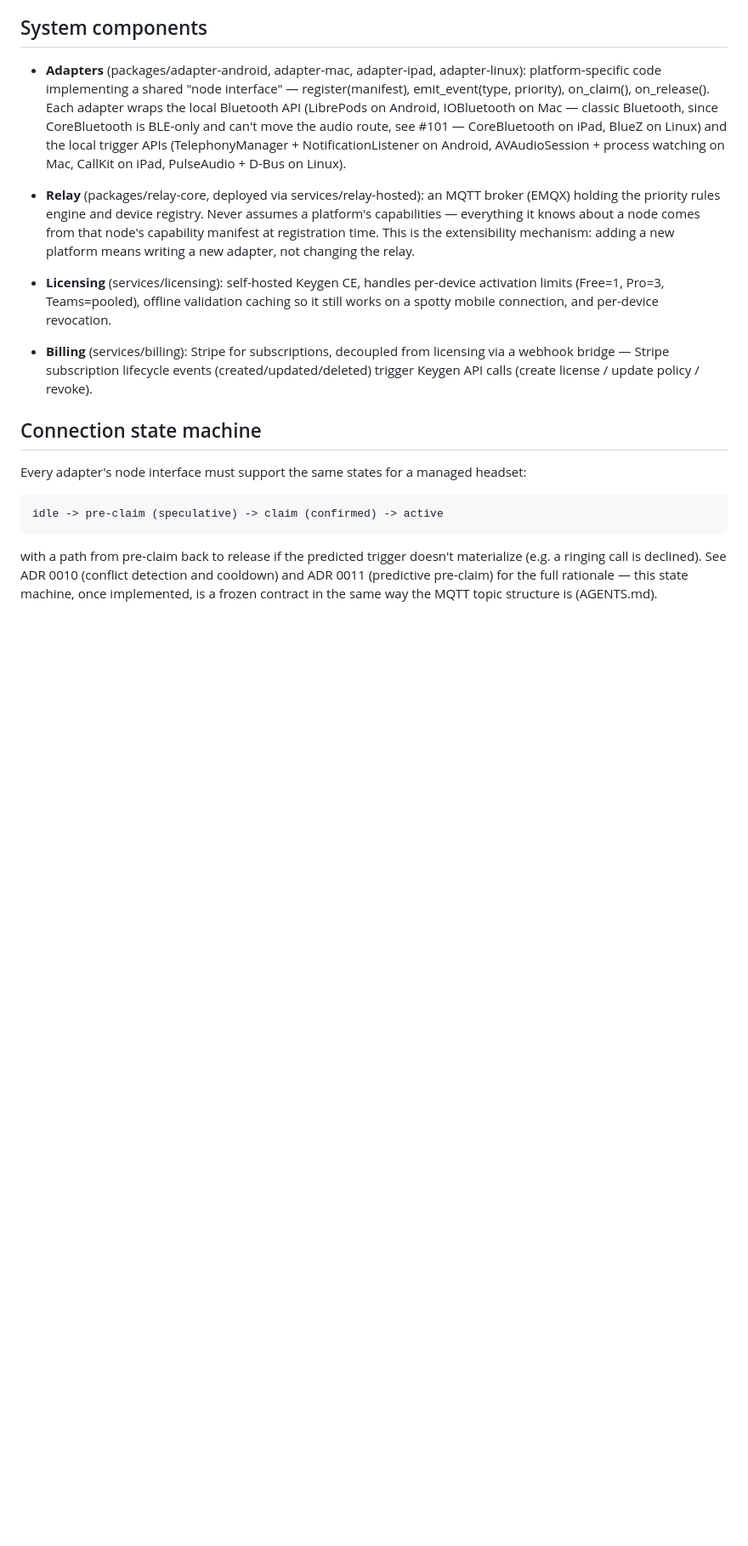
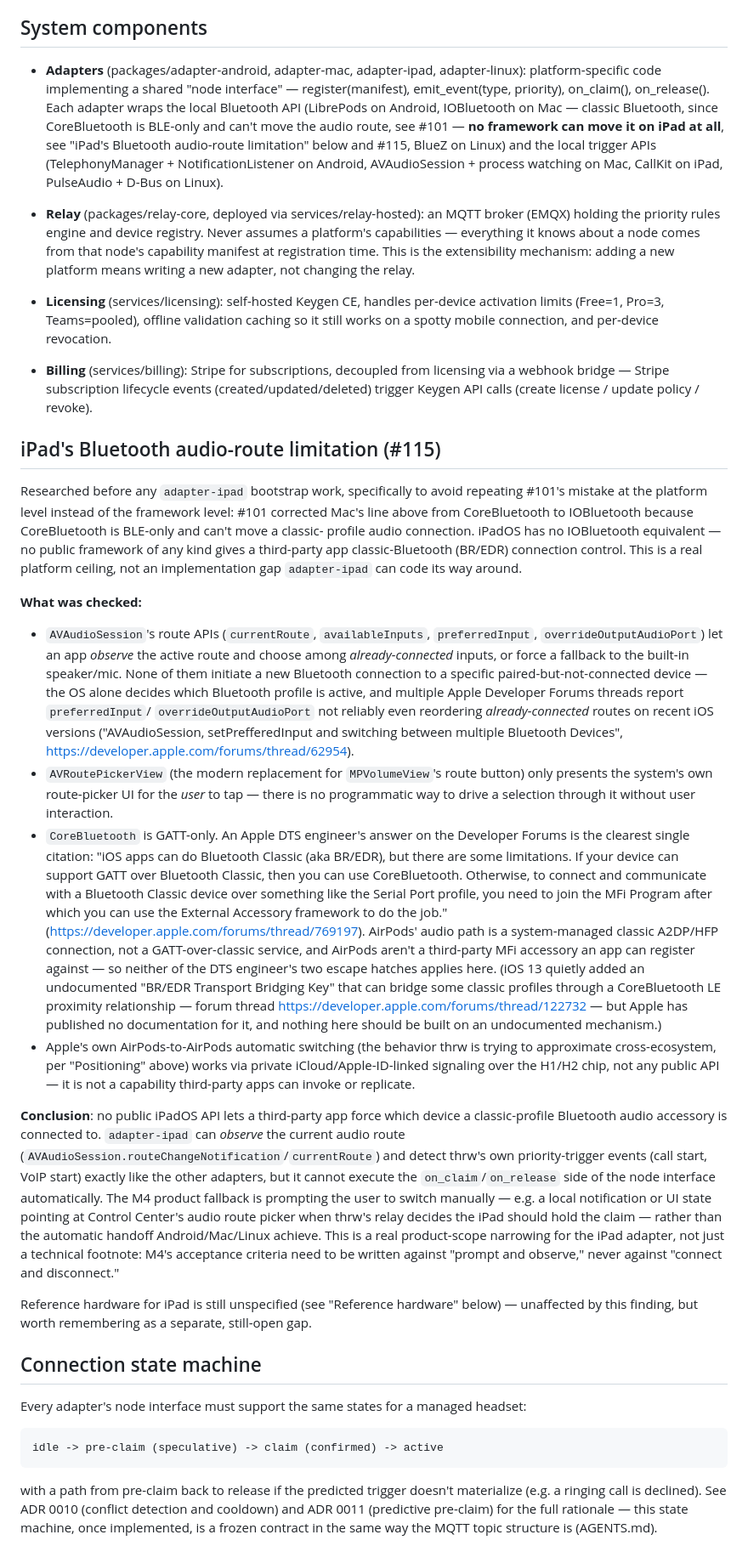
Before and after one commit to thrwapp/thrw, a Markdown page: docs/spec/architecture.md, the part around the change. Shown at 85% size. GitHub-like rendering; blank space fills up the shorter version.

```diff
--- a/docs/spec/architecture.md
+++ b/docs/spec/architecture.md
@@ -101,7 +101,8 @@ to them at all.
   on_claim(), on_release(). Each adapter wraps the local Bluetooth API
   (LibrePods on Android, IOBluetooth on Mac — classic Bluetooth, since
   CoreBluetooth is BLE-only and can't move the audio route, see #101 —
-  CoreBluetooth on iPad, BlueZ on Linux) and
+  **no framework can move it on iPad at all**, see "iPad's Bluetooth
+  audio-route limitation" below and #115, BlueZ on Linux) and
   the local trigger APIs (TelephonyManager + NotificationListener on
   Android, AVAudioSession + process watching on Mac, CallKit on iPad,
   PulseAudio + D-Bus on Linux).
@@ -122,6 +123,77 @@ to them at all.
   from licensing via a webhook bridge — Stripe subscription lifecycle
   events (created/updated/deleted) trigger Keygen API calls
   (create license / update policy / revoke).
+
+## iPad's Bluetooth audio-route limitation (#115)
+
+Researched before any `adapter-ipad` bootstrap work, specifically to
+avoid repeating #101's mistake at the platform level instead of the
+framework level: #101 corrected Mac's line above from CoreBluetooth to
+IOBluetooth because CoreBluetooth is BLE-only and can't move a classic-
+profile audio connection. iPadOS has no IOBluetooth equivalent — no
+public framework of any kind gives a third-party app classic-Bluetooth
+(BR/EDR) connection control. This is a real platform ceiling, not an
+implementation gap `adapter-ipad` can code its way around.
+
+**What was checked:**
+
+- `AVAudioSession`'s route APIs (`currentRoute`, `availableInputs`,
+  `preferredInput`, `overrideOutputAudioPort`) let an app *observe* the
+  active route and choose among *already-connected* inputs, or force a
+  fallback to the built-in speaker/mic. None of them initiate a new
+  Bluetooth connection to a specific paired-but-not-connected device —
+  the OS alone decides which Bluetooth profile is active, and multiple
+  Apple Developer Forums threads report `preferredInput`/
+  `overrideOutputAudioPort` not reliably even reordering
+  *already-connected* routes on recent iOS versions ("AVAudioSession,
+  setPrefferedInput and switching between multiple Bluetooth Devices",
+  https://developer.apple.com/forums/thread/62954).
+- `AVRoutePickerView` (the modern replacement for `MPVolumeView`'s route
+  button) only presents the system's own route-picker UI for the *user*
+  to tap — there is no programmatic way to drive a selection through it
+  without user interaction.
+- `CoreBluetooth` is GATT-only. An Apple DTS engineer's answer on the
+  Developer Forums is the clearest single citation: "iOS apps can do
+  Bluetooth Classic (aka BR/EDR), but there are some limitations. If
+  your device can support GATT over Bluetooth Classic, then you can use
+  CoreBluetooth. Otherwise, to connect and communicate with a Bluetooth
+  Classic device over something like the Serial Port profile, you need
+  to join the MFi Program after which you can use the External
+  Accessory framework to do the job."
+  (https://developer.apple.com/forums/thread/769197). AirPods' audio
+  path is a system-managed classic A2DP/HFP connection, not a
+  GATT-over-classic service, and AirPods aren't a third-party MFi
+  accessory an app can register against — so neither of the DTS
+  engineer's two escape hatches applies here. (iOS 13 quietly added an
+  undocumented "BR/EDR Transport Bridging Key" that can bridge some
+  classic profiles through a CoreBluetooth LE proximity relationship —
+  forum thread https://developer.apple.com/forums/thread/122732 — but
+  Apple has published no documentation for it, and nothing here should
+  be built on an undocumented mechanism.)
+- Apple's own AirPods-to-AirPods automatic switching (the behavior thrw
+  is trying to approximate cross-ecosystem, per "Positioning" above)
+  works via private iCloud/Apple-ID-linked signaling over the H1/H2
+  chip, not any public API — it is not a capability third-party apps
+  can invoke or replicate.
+
+**Conclusion**: no public iPadOS API lets a third-party app force which
+device a classic-profile Bluetooth audio accessory is connected to.
+`adapter-ipad` can *observe* the current audio route
+(`AVAudioSession.routeChangeNotification`/`currentRoute`) and detect
+thrw's own priority-trigger events (call start, VoIP start) exactly like
+the other adapters, but it cannot execute the `on_claim`/`on_release`
+side of the node interface automatically. The M4 product fallback is
+prompting the user to switch manually — e.g. a local notification or UI
+state pointing at Control Center's audio route picker when thrw's relay
+decides the iPad should hold the claim — rather than the automatic
+handoff Android/Mac/Linux achieve. This is a real product-scope
+narrowing for the iPad adapter, not just a technical footnote: M4's
+acceptance criteria need to be written against "prompt and observe,"
+never against "connect and disconnect."
+
+Reference hardware for iPad is still unspecified (see "Reference
+hardware" below) — unaffected by this finding, but worth remembering as
+a separate, still-open gap.
 
 ## Connection state machine
 
```
Also changed, not shown: docs/handoffs/115.md (added, +117 -0 lines).
